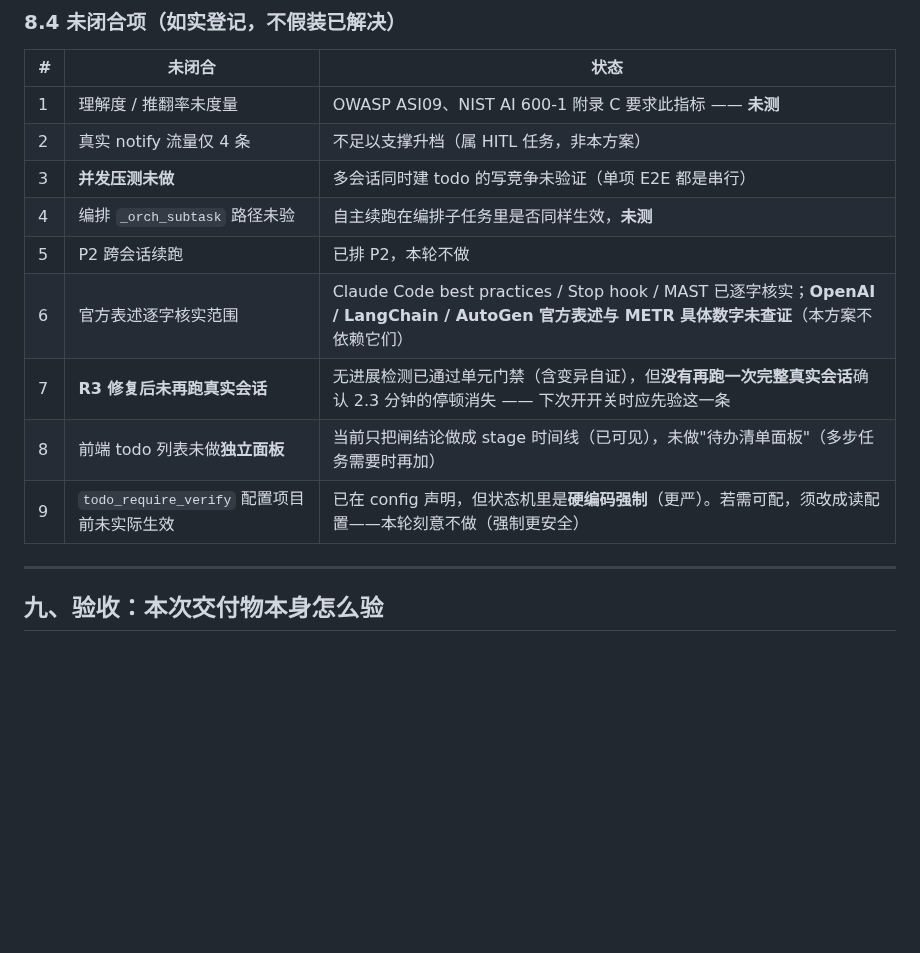
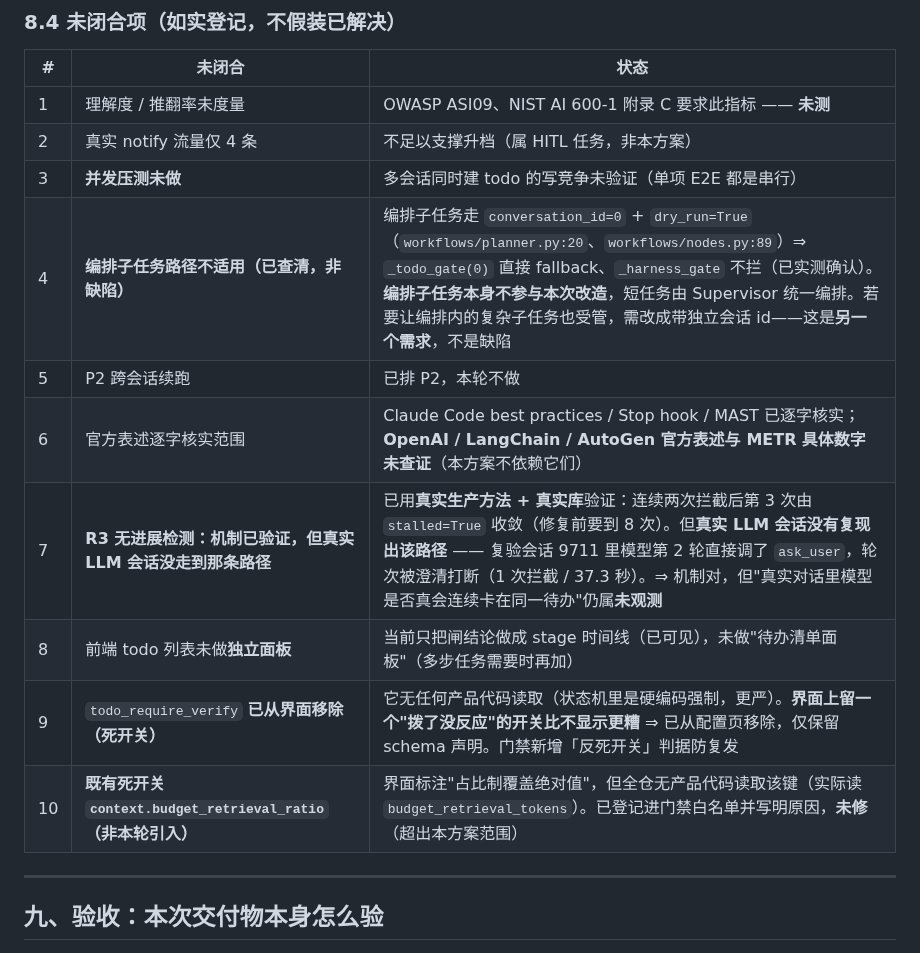
Before and after one commit to gefei-china/AI4MBSE, a Markdown page: docs/持续自主执行能力-最终方案设计-20261028.md, the part around one of its changes. Rendered like a GitHub page; blank space fills up the shorter version.

```diff
--- a/docs/持续自主执行能力-最终方案设计-20261028.md
+++ b/docs/持续自主执行能力-最终方案设计-20261028.md
@@ -378,12 +378,13 @@ pending ──→ in_progress ──→ completed
 | 1 | 理解度 / 推翻率未度量 | OWASP ASI09、NIST AI 600-1 附录 C 要求此指标 —— **未测** |
 | 2 | 真实 notify 流量仅 4 条 | 不足以支撑升档（属 HITL 任务，非本方案） |
 | 3 | **并发压测未做** | 多会话同时建 todo 的写竞争未验证（单项 E2E 都是串行） |
-| 4 | 编排 `_orch_subtask` 路径未验 | 自主续跑在编排子任务里是否同样生效，**未测** |
+| 4 | **编排子任务路径不适用（已查清，非缺陷）** | 编排子任务走 `conversation_id=0` + `dry_run=True`（`workflows/planner.py:20`、`workflows/nodes.py:89`）⇒ `_todo_gate(0)` 直接 fallback、`_harness_gate` 不拦（已实测确认）。**编排子任务本身不参与本次改造**，短任务由 Supervisor 统一编排。若要让编排内的复杂子任务也受管，需改成带独立会话 id——这是**另一个需求**，不是缺陷 |
 | 5 | P2 跨会话续跑 | 已排 P2，本轮不做 |
 | 6 | 官方表述逐字核实范围 | Claude Code best practices / Stop hook / MAST 已逐字核实；**OpenAI / LangChain / AutoGen 官方表述与 METR 具体数字未查证**（本方案不依赖它们） |
-| 7 | **R3 修复后未再跑真实会话** | 无进展检测已通过单元门禁（含变异自证），但**没有再跑一次完整真实会话**确认 2.3 分钟的停顿消失 —— 下次开开关时应先验这一条 |
+| 7 | **R3 无进展检测：机制已验证，但真实 LLM 会话没走到那条路径** | 已用**真实生产方法 + 真实库**验证：连续两次拦截后第 3 次由 `stalled=True` 收敛（修复前要到 8 次）。但**真实 LLM 会话没有复现出该路径** —— 复验会话 9711 里模型第 2 轮直接调了 `ask_user`，轮次被澄清打断（1 次拦截 / 37.3 秒）。⇒ 机制对，但"真实对话里模型是否真会连续卡在同一待办"仍属**未观测** |
 | 8 | 前端 todo 列表未做**独立面板** | 当前只把闸结论做成 stage 时间线（已可见），未做"待办清单面板"（多步任务需要时再加） |
-| 9 | `todo_require_verify` 配置项目前未实际生效 | 已在 config 声明，但状态机里是**硬编码强制**（更严）。若需可配，须改成读配置——本轮刻意不做（强制更安全） |
+| 9 | `todo_require_verify` **已从界面移除（死开关）** | 它无任何产品代码读取（状态机里是硬编码强制，更严）。**界面上留一个"拨了没反应"的开关比不显示更糟** ⇒ 已从配置页移除，仅保留 schema 声明。门禁新增「反死开关」判据防复发 |
+| 10 | **既有死开关 `context.budget_retrieval_ratio`（非本轮引入）** | 界面标注"占比制覆盖绝对值"，但全仓无产品代码读取该键（实际读 `budget_retrieval_tokens`）。已登记进门禁白名单并写明原因，**未修**（超出本方案范围） |
 
 ---
 
```
Also changed, not shown: other parts of docs/持续自主执行能力-最终方案设计-20261028.md (+27 -0 lines).
